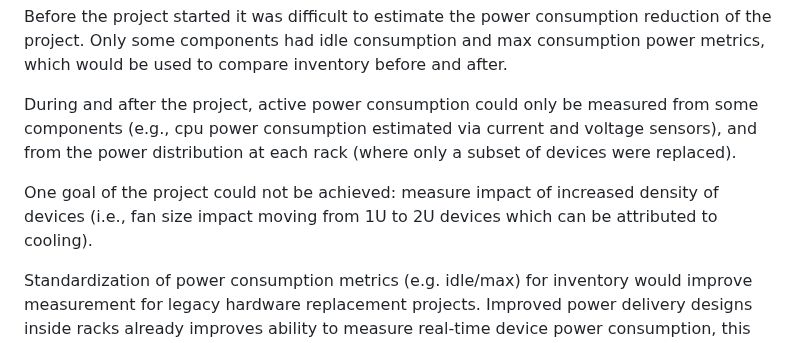
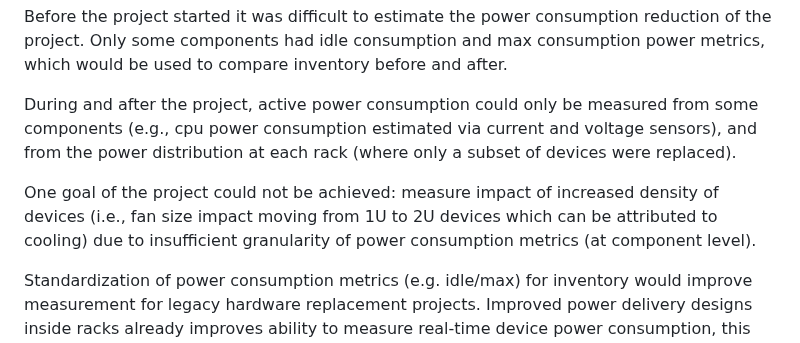
Before and after one commit to emile22/sustainability, a Markdown page: draft-stephan-legacy-path-eco-design.md, the part around the change. Drawn GitHub-style.

Commit message:
use-cases: clarify why goal not achievable
This sentence was ambiguous because i skipped out the emphasis on
granularity of metrics...

Adding this back into the use-case clarifies that component level
metrics (not just device or rack level metrics) are important

Useful for this draft and how it relates to the IVY one

Signed-off-by: toby lorne <toby@toby.codes>

```diff
--- a/draft-stephan-legacy-path-eco-design.md
+++ b/draft-stephan-legacy-path-eco-design.md
@@ -151,7 +151,7 @@ Before the project started it was difficult to estimate the power consumption re
 
 During and after the project, active power consumption could only be measured from some components (e.g., cpu power consumption estimated via current and voltage sensors), and from the power distribution at each rack (where only a subset of devices were replaced).
 
-One goal of the project could not be achieved: measure impact of increased density of devices (i.e., fan size impact moving from 1U to 2U devices which can be attributed to cooling).
+One goal of the project could not be achieved: measure impact of increased density of devices (i.e., fan size impact moving from 1U to 2U devices which can be attributed to cooling) due to insufficient granularity of power consumption metrics (at component level).
 
 Standardization of power consumption metrics (e.g. idle/max) for inventory would improve measurement for legacy hardware replacement projects. Improved power delivery designs inside racks already improves ability to measure real-time device power consumption, this allows device replacement projects to accurately measure impact. Devices reporting granular per-component power consumption metrics would allow component replacement projects to accurately measure reduction.
 
```
